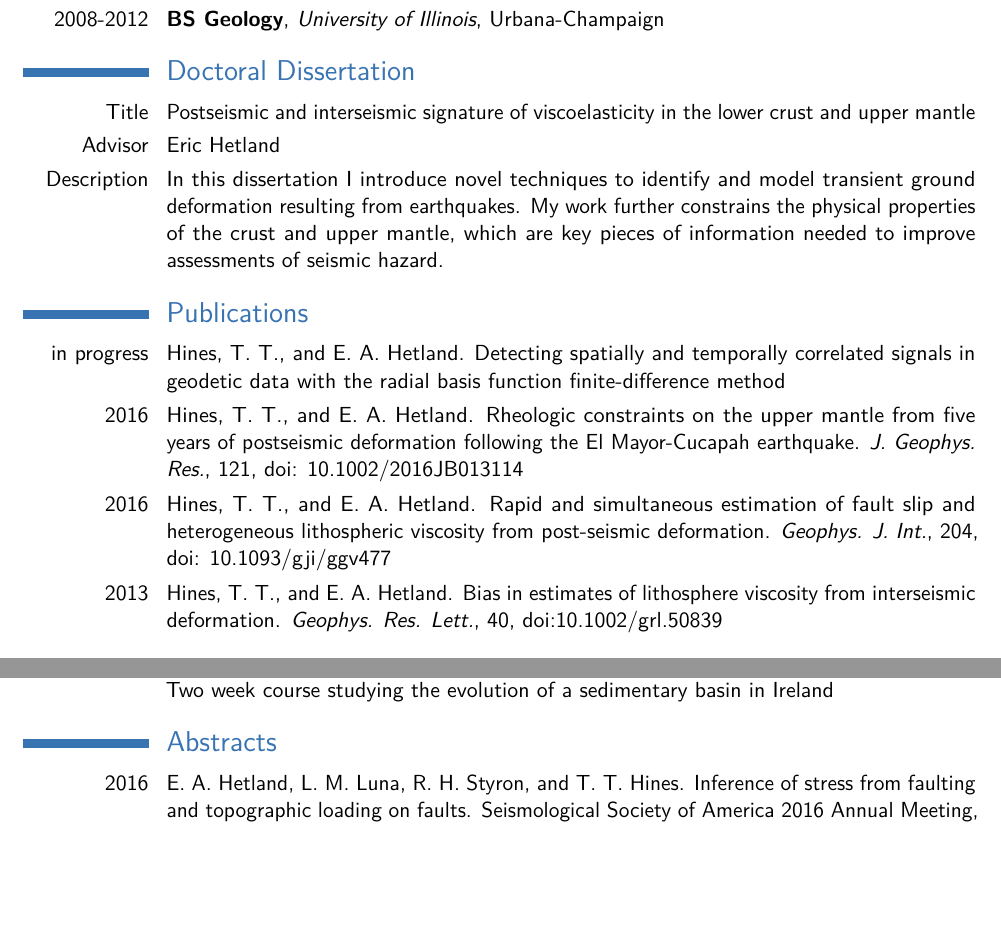
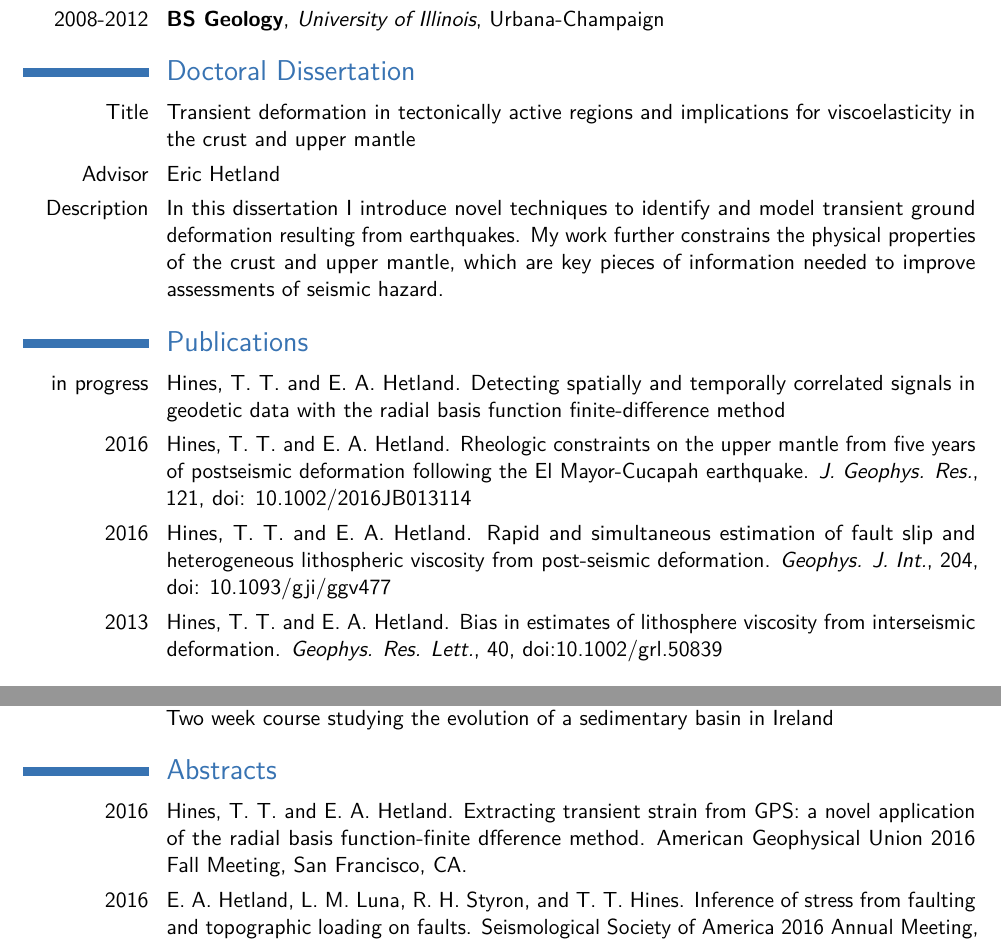
Before and after one commit to treverhines/CV, a LaTeX CV (cv/cv.tex): two parts of pages 1 and 2 of 2 before the commit and two parts of pages 1 and 2 of 3 after it, joined at a grey line, cut so that both start at the same text, the shorter picture padded with empty space. The pictures show the PDF file cv/cv.pdf that the author committed with the source.

Commit message:
updated cv

```diff
--- a/cv/cv.tex
+++ b/cv/cv.tex
@@ -57,12 +57,10 @@
 \cvitem{2008-2012}{\textbf{BS Geology}, \textit{University of Illinois}, Urbana-Champaign}
 
 \section{Doctoral Dissertation}
-\cvitem{Title}{Postseismic and interseismic signature of viscoelasticity in the
-lower crust and upper mantle}
+\cvitem{Title}{Transient deformation in tectonically active regions and implications for viscoelasticity in the crust and upper mantle}
 
 \cvitem{Advisor}{Eric Hetland}
 
 \cvitem{Description}{In this dissertation I introduce novel techniques to identify and model transient ground deformation resulting from earthquakes.  My work further constrains the physical properties of the crust and upper mantle, which are key pieces of information needed to improve assessments of seismic hazard.}
 
 \section{Publications}
-\cvitem{in progress}{Hines, T. T., and E. A. Hetland. Detecting spatially and temporally correlated signals in geodetic data with the radial basis function finite-difference method}
@@ -105,6 +104,8 @@ lower crust and upper mantle}
               \newline Two week course studying the evolution of a sedimentary basin in Ireland}
 
 \section{Abstracts}
+\cvitem{2016}{Hines, T. T. and E. A. Hetland. Extracting transient strain from GPS: a novel application of the radial basis function-finite dfference method. American Geophysical Union 2016 Fall Meeting, San Francisco, CA.}
+
 \cvitem{2016}{E. A. Hetland, L. M. Luna, R. H. Styron, and T. T. Hines. Inference of stress from faulting and topographic loading on faults. Seismological Society of America 2016 Annual Meeting, Reno, NV.}
 
 \cvitem{2015}{Hines, T. T. and E. A. Hetland (invited speaker). Kalman filter based estimation of lithospheric viscosity and fault slip from postseismic deformation: application to the 2010 El Mayor-Cucapah earthquake. American Geophysical Union 2015 Fall Meeting, San Francisco, CA.}
```
Also changed, not shown: cv/cv.pdf, resumes/aquasight/coverletter.pdf, resumes/aquasight/resume.pdf, cv/cv.tex (8 more changed lines), 7 other files.
